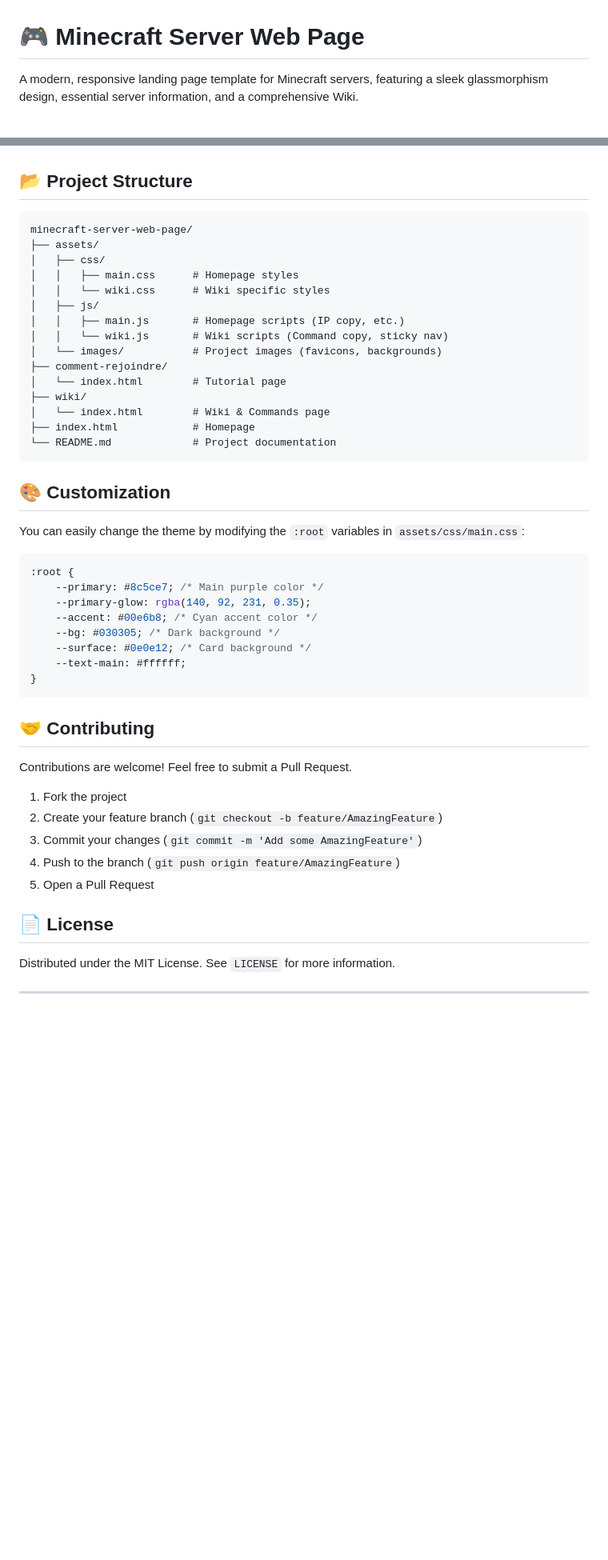
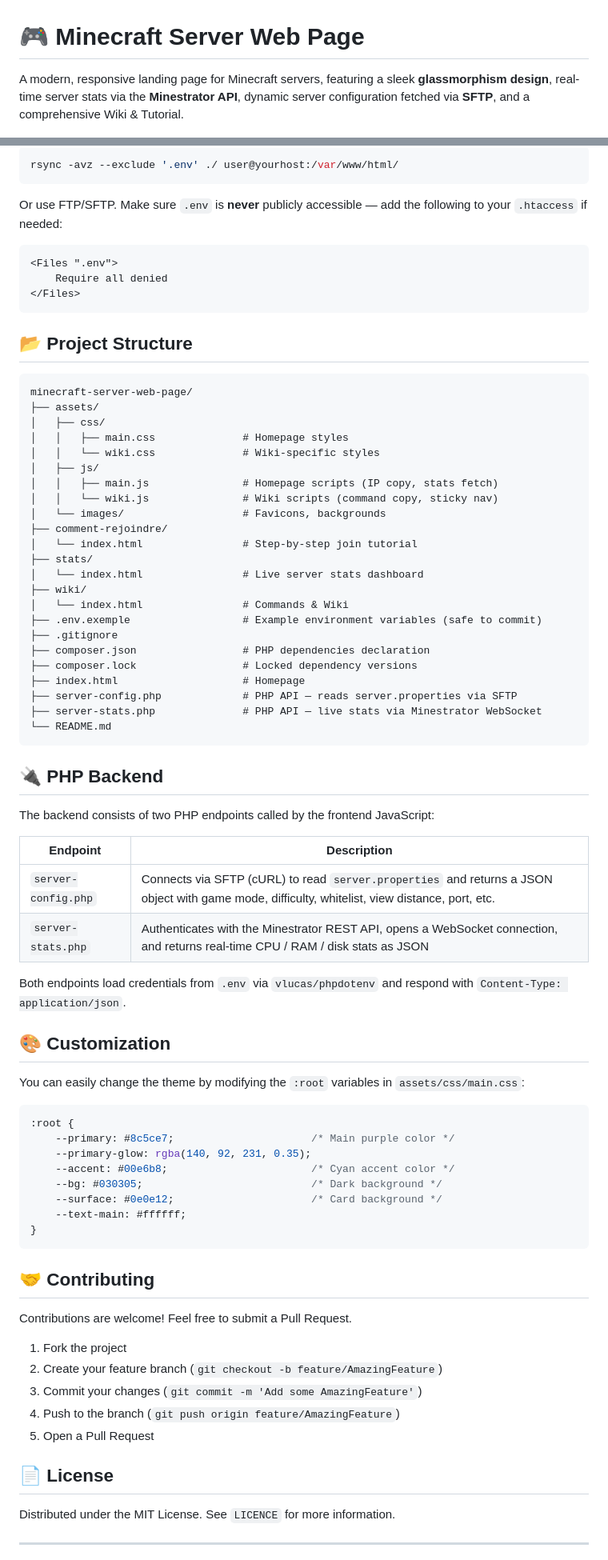
Before and after one commit to Skyral1/minecraft-server-web-page, a Markdown page: README.md, 2 parts joined by grey strips. Shown at 80% size. GitHub-like rendering; blank space fills up the shorter version.

````diff
--- a/README.md
+++ b/README.md
@@ -1,6 +1,6 @@
 # 🎮 Minecraft Server Web Page
 
-A modern, responsive landing page template for Minecraft servers, featuring a sleek glassmorphism design, essential server information, and a comprehensive Wiki.
+A modern, responsive landing page for Minecraft servers, featuring a sleek **glassmorphism design**, real-time server stats via the **Minestrator API**, dynamic server configuration fetched via **SFTP**, and a comprehensive Wiki & Tutorial.
 
 ![License](https://img.shields.io/badge/license-MIT-blue.svg)
 ![HTML5](https://img.shields.io/badge/html5-%23E34F26.svg?style=flat&logo=html5&logoColor=white)
@@ -45,3 +96,14 @@ A modern, responsive landing page template for Minecraft servers, featuring a sl
+```bash
+rsync -avz --exclude '.env' ./ user@yourhost:/var/www/html/
+```
+
+Or use FTP/SFTP. Make sure `.env` is **never** publicly accessible — add the following to your `.htaccess` if needed:
+
+```apache
+<Files ".env">
+    Require all denied
+</Files>
+```
 
 ## 📂 Project Structure
 
@@ -49,19 +111,38 @@ A modern, responsive landing page template for Minecraft servers, featuring a sl
 minecraft-server-web-page/
 ├── assets/
 │   ├── css/
-│   │   ├── main.css      # Homepage styles
-│   │   └── wiki.css      # Wiki specific styles
+│   │   ├── main.css              # Homepage styles
+│   │   └── wiki.css              # Wiki-specific styles
 │   ├── js/
-│   │   ├── main.js       # Homepage scripts (IP copy, etc.)
-│   │   └── wiki.js       # Wiki scripts (Command copy, sticky nav)
-│   └── images/           # Project images (favicons, backgrounds)
+│   │   ├── main.js               # Homepage scripts (IP copy, stats fetch)
+│   │   └── wiki.js               # Wiki scripts (command copy, sticky nav)
+│   └── images/                   # Favicons, backgrounds
 ├── comment-rejoindre/
-│   └── index.html        # Tutorial page
+│   └── index.html                # Step-by-step join tutorial
+├── stats/
+│   └── index.html                # Live server stats dashboard
 ├── wiki/
-│   └── index.html        # Wiki & Commands page
-├── index.html            # Homepage
-└── README.md             # Project documentation
+│   └── index.html                # Commands & Wiki
+├── .env.exemple                  # Example environment variables (safe to commit)
+├── .gitignore
+├── composer.json                 # PHP dependencies declaration
+├── composer.lock                 # Locked dependency versions
+├── index.html                    # Homepage
+├── server-config.php             # PHP API — reads server.properties via SFTP
+├── server-stats.php              # PHP API — live stats via Minestrator WebSocket
+└── README.md
 ```
+
+## 🔌 PHP Backend
+
+The backend consists of two PHP endpoints called by the frontend JavaScript:
+
+| Endpoint | Description |
+|---|---|
+| `server-config.php` | Connects via SFTP (cURL) to read `server.properties` and returns a JSON object with game mode, difficulty, whitelist, view distance, port, etc. |
+| `server-stats.php` | Authenticates with the Minestrator REST API, opens a WebSocket connection, and returns real-time CPU / RAM / disk stats as JSON |
+
+Both endpoints load credentials from `.env` via `vlucas/phpdotenv` and respond with `Content-Type: application/json`.
 
 ## 🎨 Customization
 
@@ -69,12 +150,12 @@ You can easily change the theme by modifying the `:root` variables in `assets/cs
 
 ```css
 :root {
-	--primary: #8c5ce7; /* Main purple color */
-	--primary-glow: rgba(140, 92, 231, 0.35);
-	--accent: #00e6b8; /* Cyan accent color */
-	--bg: #030305; /* Dark background */
-	--surface: #0e0e12; /* Card background */
-	--text-main: #ffffff;
+    --primary: #8c5ce7;                      /* Main purple color */
+    --primary-glow: rgba(140, 92, 231, 0.35);
+    --accent: #00e6b8;                       /* Cyan accent color */
+    --bg: #030305;                           /* Dark background */
+    --surface: #0e0e12;                      /* Card background */
+    --text-main: #ffffff;
 }
 ```
 
@@ -82,15 +163,15 @@ You can easily change the theme by modifying the `:root` variables in `assets/cs
 
 Contributions are welcome! Feel free to submit a Pull Request.
 
-1.  Fork the project
-2.  Create your feature branch (`git checkout -b feature/AmazingFeature`)
-3.  Commit your changes (`git commit -m 'Add some AmazingFeature'`)
-4.  Push to the branch (`git push origin feature/AmazingFeature`)
-5.  Open a Pull Request
+1. Fork the project
+2. Create your feature branch (`git checkout -b feature/AmazingFeature`)
+3. Commit your changes (`git commit -m 'Add some AmazingFeature'`)
+4. Push to the branch (`git push origin feature/AmazingFeature`)
+5. Open a Pull Request
 
 ## 📄 License
 
-Distributed under the MIT License. See `LICENSE` for more information.
+Distributed under the MIT License. See `LICENCE` for more information.
 
 ---
 
````
Also changed, not shown: other parts of README.md (+69 -18 lines).
